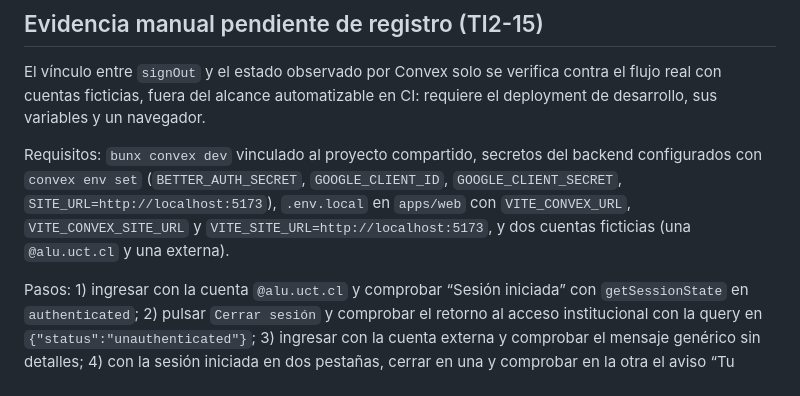
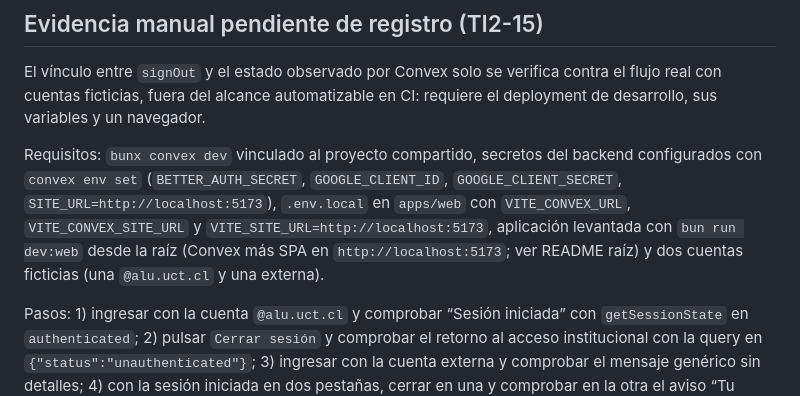
Before and after one commit to FernandoValdes01/ceretime, a Markdown page: convex/README.md, the part around the change. Rendered like a GitHub page.

Commit message:
TI2-15 - docs(auth): requisitos incluyen arranque de la SPA

```diff
--- a/convex/README.md
+++ b/convex/README.md
@@ -46,7 +46,7 @@ Para reproducir desde la raíz: `bun run test:convex`, `bun run test:web`, `bun
 
 El vínculo entre `signOut` y el estado observado por Convex solo se verifica contra el flujo real con cuentas ficticias, fuera del alcance automatizable en CI: requiere el deployment de desarrollo, sus variables y un navegador.
 
-Requisitos: `bunx convex dev` vinculado al proyecto compartido, secretos del backend configurados con `convex env set` (`BETTER_AUTH_SECRET`, `GOOGLE_CLIENT_ID`, `GOOGLE_CLIENT_SECRET`, `SITE_URL=http://localhost:5173`), `.env.local` en `apps/web` con `VITE_CONVEX_URL`, `VITE_CONVEX_SITE_URL` y `VITE_SITE_URL=http://localhost:5173`, y dos cuentas ficticias (una `@alu.uct.cl` y una externa).
+Requisitos: `bunx convex dev` vinculado al proyecto compartido, secretos del backend configurados con `convex env set` (`BETTER_AUTH_SECRET`, `GOOGLE_CLIENT_ID`, `GOOGLE_CLIENT_SECRET`, `SITE_URL=http://localhost:5173`), `.env.local` en `apps/web` con `VITE_CONVEX_URL`, `VITE_CONVEX_SITE_URL` y `VITE_SITE_URL=http://localhost:5173`, aplicación levantada con `bun run dev:web` desde la raíz (Convex más SPA en `http://localhost:5173`; ver README raíz) y dos cuentas ficticias (una `@alu.uct.cl` y una externa).
 
 Pasos: 1) ingresar con la cuenta `@alu.uct.cl` y comprobar “Sesión iniciada” con `getSessionState` en `authenticated`; 2) pulsar `Cerrar sesión` y comprobar el retorno al acceso institucional con la query en `{"status":"unauthenticated"}`; 3) ingresar con la cuenta externa y comprobar el mensaje genérico sin detalles; 4) con la sesión iniciada en dos pestañas, cerrar en una y comprobar en la otra el aviso “Tu sesión terminó. Vuelve a ingresar.”.
 
```
